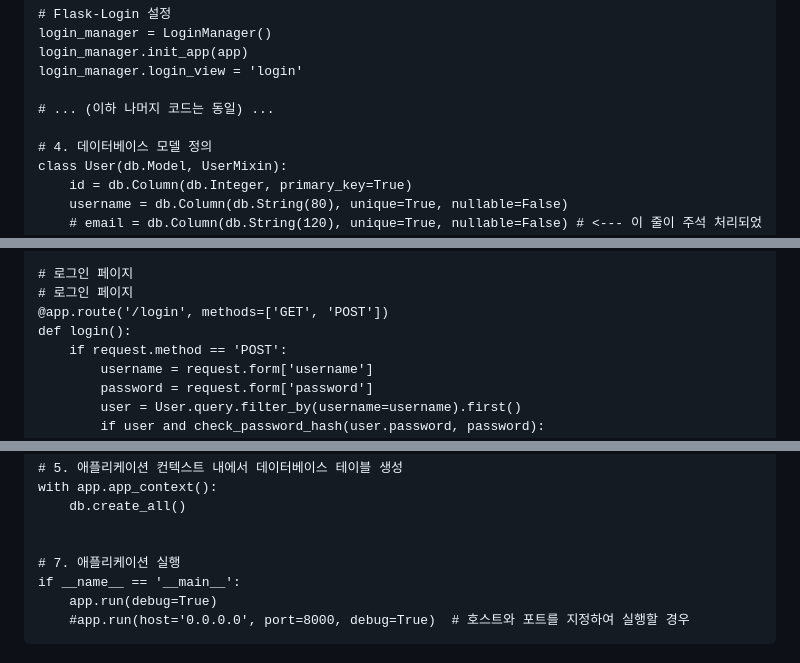
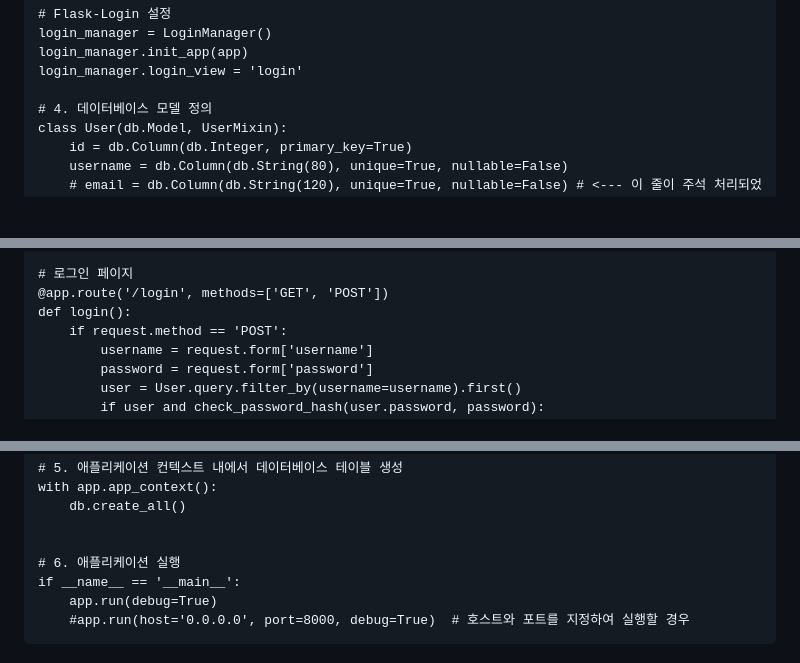
Before and after one commit to impactice/Web_Presentation, a Markdown page: README.md, 3 parts joined by grey strips. Rendered like a GitHub page; blank space fills up the shorter version.

```diff
--- a/README.md
+++ b/README.md
@@ -475,8 +475,6 @@ login_manager = LoginManager()
 login_manager.init_app(app)
 login_manager.login_view = 'login'
 
-# ... (이하 나머지 코드는 동일) ...
-
 # 4. 데이터베이스 모델 정의
 class User(db.Model, UserMixin):
     id = db.Column(db.Integer, primary_key=True)
@@ -515,7 +513,6 @@ def register():
     return render_template('register.html')
 
 # 로그인 페이지
-# 로그인 페이지
 @app.route('/login', methods=['GET', 'POST'])
 def login():
     if request.method == 'POST':
@@ -541,7 +538,7 @@ with app.app_context():
     db.create_all()
 
 
-# 7. 애플리케이션 실행
+# 6. 애플리케이션 실행
 if __name__ == '__main__':
     app.run(debug=True)
     #app.run(host='0.0.0.0', port=8000, debug=True)  # 호스트와 포트를 지정하여 실행할 경우
```
